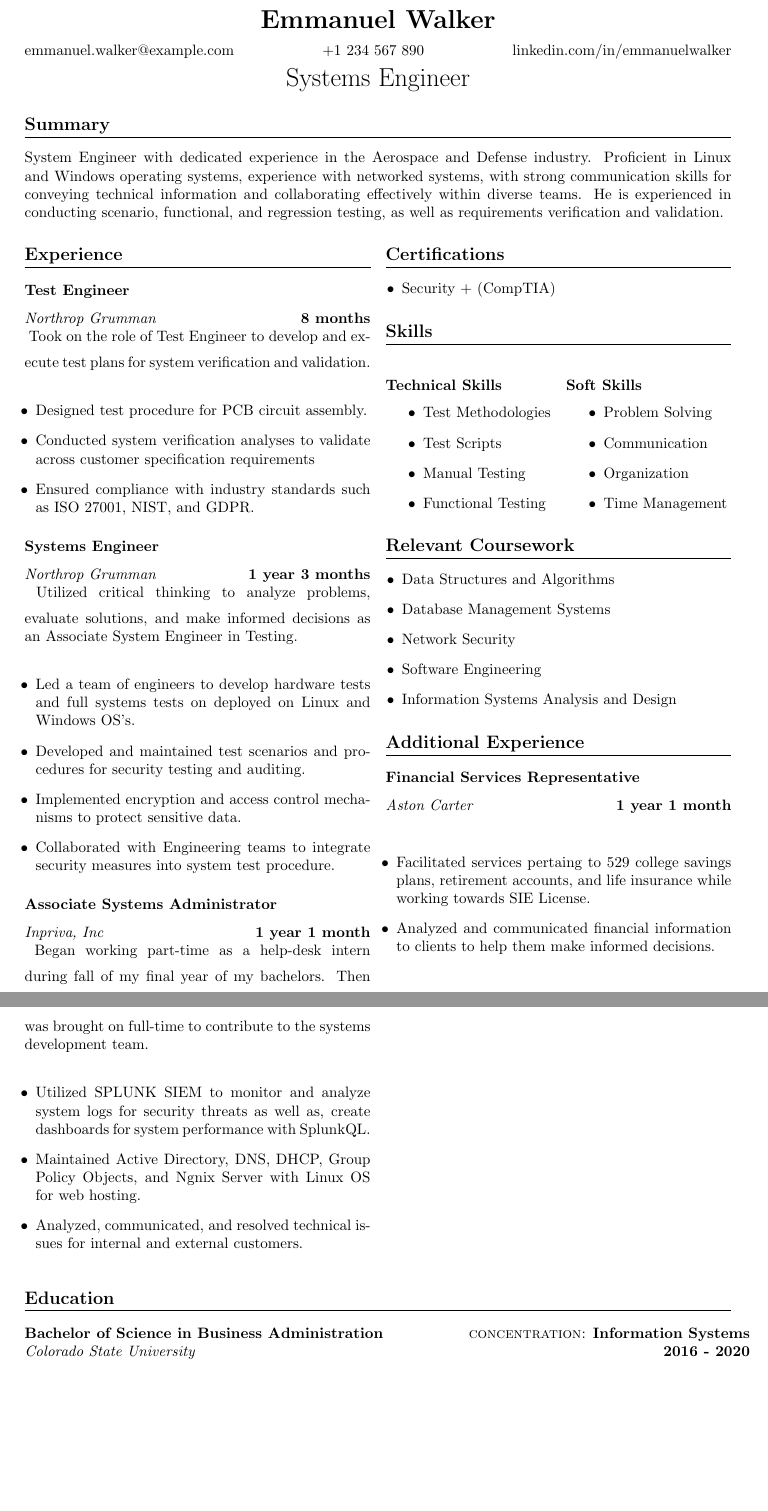
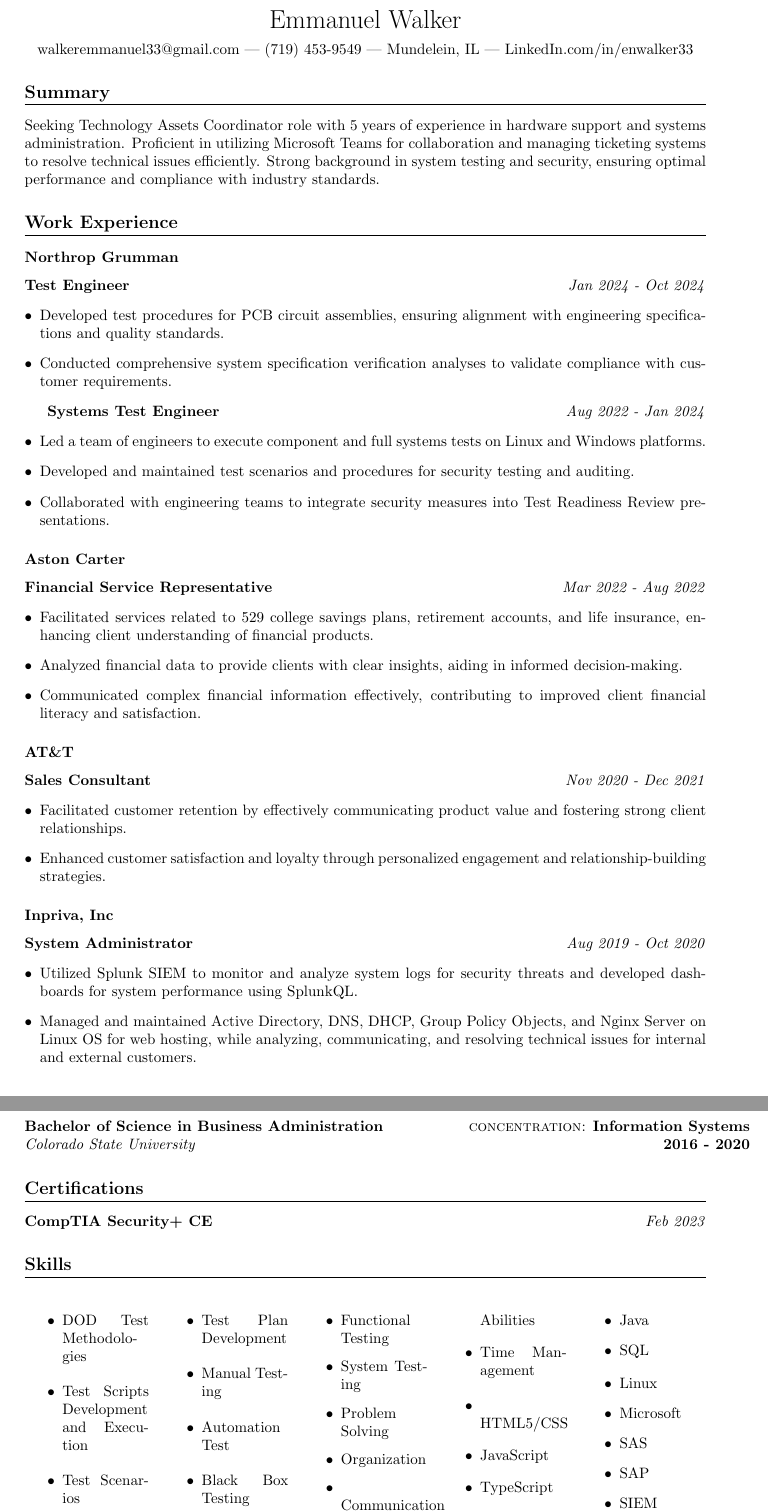
Before and after one commit to enwalker33/Walker_Emmanuel_Resume, a LaTeX CV (Walker_Emmanuel_Resume.tex): two parts of pages 1 and 2 of 2, joined at a grey line, cut so that both start at the same text, the shorter picture padded with empty space. Compiled offline with pdfLaTeX.

Commit message:
Simplier format added skills on bottom

```diff
--- a/Walker_Emmanuel_Resume.tex
+++ b/Walker_Emmanuel_Resume.tex
@@ -22,90 +21,48 @@
 \begin{document}
 
 \begin{center}
-    {\LARGE \textbf{Emmanuel Walker}} \\
-    \vspace{2mm}
-    \href{mailto:emmanuel.walker@example.com}{emmanuel.walker@example.com} \hfill
-    \href{tel:+1234567890}{+1 234 567 890} \hfill
-    \href{https://www.linkedin.com/in/emmanuelwalker}{linkedin.com/in/emmanuelwalker} \\
-    \vspace{2mm}
-       {\phantomsection{\LARGE {Systems Engineer}}}\\
-
+    {\LARGE Emmanuel Walker} \\[5pt]
+    \href{mailto:walkeremmanuel33@gmail.com}{walkeremmanuel33@gmail.com} | (719) 453-9549 | Mundelein, IL | \href{https://linkedin.com/in/enwalker33}{LinkedIn.com/in/enwalker33}
 \end{center}
 
-\section*{Summary}
-System Engineer with dedicated experience in the Aerospace and Defense industry.
-Proficient in Linux and Windows operating systems, experience with networked systems,
-with strong communication skills for conveying technical information and collaborating
-effectively within diverse teams. He is experienced in conducting scenario, functional,
-and regression testing, as well as requirements verification and validation.
-\begin{paracol}{2}
-\begin{leftcolumn}
-\section*{Experience}
+\section{Summary}
+Seeking Technology Assets Coordinator role with 5 years of experience in hardware support and systems administration. Proficient in utilizing Microsoft Teams for collaboration and managing ticketing systems to resolve technical issues efficiently. Strong background in system testing and security, ensuring optimal performance and compliance with industry standards.
 
-\subsection*{Test Engineer}
-\textit{Northrop Grumman} \hfill \textbf{8 months}\\\vspace{2mm}
-\sloppy
-Took on the role of Test Engineer to develop and execute test plans for system verification and validation. \\
-\begin{itemize}[leftmargin=0.10in]
-    \item Designed test procedure for PCB circuit assembly.
-    \item Conducted system verification analyses to validate across customer specification requirements
-    \item Ensured compliance with industry standards such as ISO 27001, NIST, and GDPR.
+\section{Work Experience}
+
+\subsection{Northrop Grumman}
+\textbf{Test Engineer} \hfill \textit{Jan 2024 - Oct 2024}
+\begin{itemize}[leftmargin=*]
+    \item Developed test procedures for PCB circuit assemblies, ensuring alignment with engineering specifications and quality standards.
+    \item Conducted comprehensive system specification verification analyses to validate compliance with customer requirements.
 \end{itemize}
 
-\subsection*{Systems Engineer}
-\textit{Northrop Grumman} \hfill \textbf{1 year 3 months}\\\vspace{2mm}
-\sloppy
-Utilized critical thinking to analyze problems, evaluate solutions, and make informed decisions as an Associate System Engineer in Testing. \\
-\begin{itemize}[leftmargin=0.10in]
-    \item Led a team of engineers to develop hardware tests and full systems tests on deployed on Linux and Windows OS's.
+\textbf{Systems Test Engineer} \hfill \textit{Aug 2022 - Jan 2024}
+\begin{itemize}[leftmargin=*]
+    \item Led a team of engineers to execute component and full systems tests on Linux and Windows platforms.
     \item Developed and maintained test scenarios and procedures for security testing and auditing.
-    \item Implemented encryption and access control mechanisms to protect sensitive data.
-    \item Collaborated with Engineering teams to integrate security measures into system test procedure.
+    \item Collaborated with engineering teams to integrate security measures into Test Readiness Review presentations.
 \end{itemize}
 
-\subsection*{Associate Systems Administrator}
-\textit{Inpriva, Inc} \hfill \textbf{1 year 1 month}\\ \vspace{2mm}
-\sloppy
-Began working part-time as a help-desk intern during fall of my final year of my bachelors.
-Then was brought on full-time to contribute to the systems development team. \\
-\begin{itemize}[leftmargin=0.10in]
-    \item Utilized SPLUNK SIEM to monitor and analyze system logs for security threats as well as, create dashboards for system performance with SplunkQL.
-    \item Maintained Active Directory, DNS, DHCP, Group Policy Objects, and Ngnix Server with Linux OS for web hosting.
-    \item Analyzed, communicated, and resolved technical issues for internal and external customers.
+\subsection{Aston Carter}
+\textbf{Financial Service Representative} \hfill \textit{Mar 2022 - Aug 2022}
+\begin{itemize}[leftmargin=*]
+    \item Facilitated services related to 529 college savings plans, retirement accounts, and life insurance, enhancing client understanding of financial products.
+    \item Analyzed financial data to provide clients with clear insights, aiding in informed decision-making.
+    \item Communicated complex financial information effectively, contributing to improved client financial literacy and satisfaction.
 \end{itemize}
 
-
-\end{leftcolumn}
-\begin{rightcolumn}
-
-\section*{Certifications}
-\begin{itemize}[leftmargin=0.15in]
-    \item Security + (CompTIA)
-\end{itemize}
-\section*{Skills}
-\begin{multicols}{2}
-    \subsection*{Technical Skills}
-\begin{itemize}
-    \item Test Methodologies
-    \item Test Scripts
-    \item Manual Testing
-    \item Functional Testing
+\subsection{AT\&T}
+\textbf{Sales Consultant} \hfill \textit{Nov 2020 - Dec 2021}
+\begin{itemize}[leftmargin=*]
+    \item Facilitated customer retention by effectively communicating product value and fostering strong client relationships.
+    \item Enhanced customer satisfaction and loyalty through personalized engagement and relationship-building strategies.
 \end{itemize}
 
-\subsection*{Soft Skills}
-\begin{itemize}
-    \item Problem Solving
-    \item Communication
-    \item Organization
-    \item Time Management
+\subsection{Inpriva, Inc}
+\textbf{System Administrator} \hfill \textit{Aug 2019 - Oct 2020}
+\begin{itemize}[leftmargin=*]
+    \item Utilized Splunk SIEM to monitor and analyze system logs for security threats and developed dashboards for system performance using SplunkQL.
+    \item Managed and maintained Active Directory, DNS, DHCP, Group Policy Objects, and Nginx Server on Linux OS for web hosting, while analyzing, communicating, and resolving technical issues for internal and external customers.
 \end{itemize}
 
-\end{multicols}
-
-\section*{Relevant Coursework}
-\begin{itemize}[leftmargin=0.15in]
-    \item Data Structures and Algorithms
-    \item Database Management Systems
-    \item Network Security
-    \item Software Engineering
-    \item Information Systems Analysis and Design
@@ -112,20 +72,57 @@ Then was brought on full-time to contribute to the systems development team. \\
+    \item Spearheaded the establishment and strategic growth of Cold Start Rentals, LLC, overseeing all aspects of business operations including financial management, marketing, client relations, and service delivery to drive company success and profitability.
 \end{itemize}
-\section*{Additional Experience}
-\subsection*{Financial Services Representative}
-\textit{Aston Carter} \hfill \textbf{1 year 1 month}\\ \vspace{2mm}
-\sloppy
-\begin{itemize}[leftmargin=0.10in]
-    \item Facilitated services pertaing to 529 college savings plans, retirement accounts, and life insurance while working towards SIE License.
-    \item Analyzed and communicated financial information to clients to help them make informed decisions.
-\end{itemize}
-\end{rightcolumn}
-\end{paracol}
 
 \section*{Education}
 \begin{tabular}{@{}l@{\hspace{2cm}}r@{}}
     \textbf{Bachelor of Science in Business Administration} & \textsc{concentration:} \textbf{Information Systems} \\
 \textit{Colorado State University} & \textbf{2016 - 2020}
 \end{tabular}
+\section{Certifications}
+\textbf{CompTIA Security+ CE} \hfill \textit{Feb 2023}
 
+\section{Skills}
+
+\begin{multicols}{5}
+\begin{itemize}
+     \item DOD Test Methodologies
+    \item Test Scripts Development and Execution
+    \item Test Scenarios
+    \item Product Design Reviews
+    \item Test Plan Development
+    \item Manual Testing
+\end{itemize}
+\begin{itemize}
+     \item Automation Test
+     \item Black Box Testing
+    \item Regression Testing
+    \item Functional Testing
+    \item System Testing
+
+\end{itemize}
+\begin{itemize}
+    \item Problem Solving
+    \item Organization
+    \item Communication
+    \item Strong Interpersonal Abilities
+    \item Time Management
+\end{itemize}
+\begin{itemize}
+    \item HTML5/CSS
+    \item JavaScript
+    \item TypeScript
+    \item ReactJS
+    \item Node.js
+    \item Java
+    \item SQL
+\end{itemize}
+\begin{itemize}
+     \item Linux
+    \item Microsoft
+    \item SAS
+    \item SAP
+    \item SIEM
+    \item IT Security Operation
+\end{itemize}
+\end{multicols}
 
 \end{document}
```
Also changed, not shown: Walker_Emmanuel_Resume.pdf, Walker_Emmanuel_Resume.tex (20 more changed lines), 3 other files.
